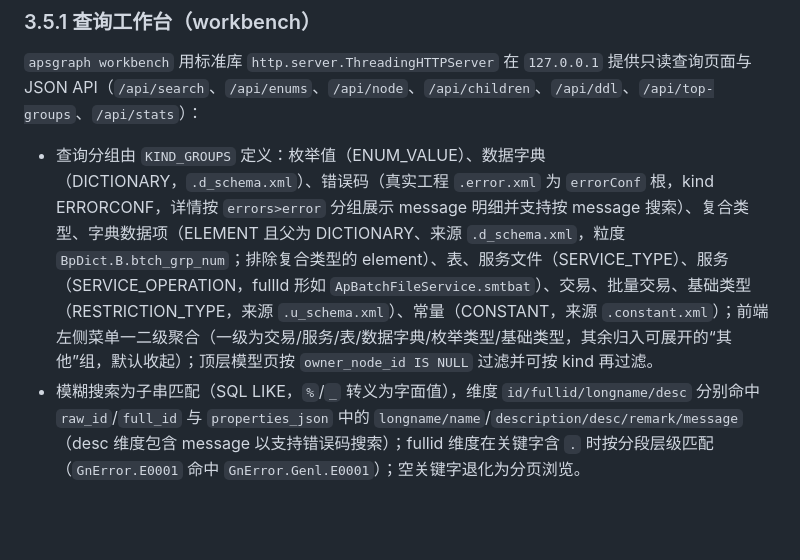
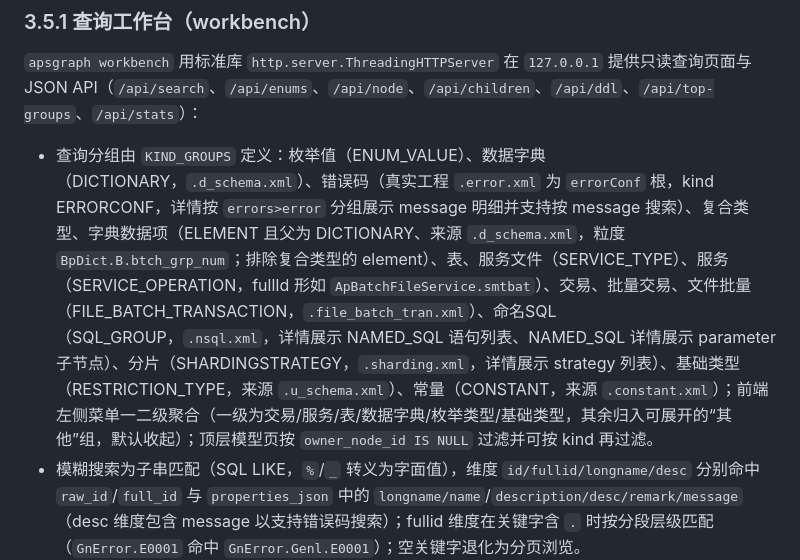
Before and after one commit to NeverMoreLyh/aps-model-tools, a Markdown page: docs/design.md, the part around the change. Rendered like a GitHub page; blank space fills up the shorter version.

Commit message:
docs: document file batch, named SQL and sharding workbench pages (0.29.0)

```diff
--- a/docs/design.md
+++ b/docs/design.md
@@ -85,7 +85,7 @@
 
 `apsgraph workbench` 用标准库 `http.server.ThreadingHTTPServer` 在 `127.0.0.1` 提供只读查询页面与 JSON API（`/api/search`、`/api/enums`、`/api/node`、`/api/children`、`/api/ddl`、`/api/top-groups`、`/api/stats`）：
 
-- 查询分组由 `KIND_GROUPS` 定义：枚举值（ENUM_VALUE）、数据字典（DICTIONARY，`.d_schema.xml`）、错误码（真实工程 `.error.xml` 为 `errorConf` 根，kind ERRORCONF，详情按 `errors>error` 分组展示 message 明细并支持按 message 搜索）、复合类型、字典数据项（ELEMENT 且父为 DICTIONARY、来源 `.d_schema.xml`，粒度 `BpDict.B.btch_grp_num`；排除复合类型的 element）、表、服务文件（SERVICE_TYPE）、服务（SERVICE_OPERATION，fullId 形如 `ApBatchFileService.smtbat`）、交易、批量交易、基础类型（RESTRICTION_TYPE，来源 `.u_schema.xml`）、常量（CONSTANT，来源 `.constant.xml`）；前端左侧菜单一二级聚合（一级为交易/服务/表/数据字典/枚举类型/基础类型，其余归入可展开的“其他”组，默认收起）；顶层模型页按 `owner_node_id IS NULL` 过滤并可按 kind 再过滤。
+- 查询分组由 `KIND_GROUPS` 定义：枚举值（ENUM_VALUE）、数据字典（DICTIONARY，`.d_schema.xml`）、错误码（真实工程 `.error.xml` 为 `errorConf` 根，kind ERRORCONF，详情按 `errors>error` 分组展示 message 明细并支持按 message 搜索）、复合类型、字典数据项（ELEMENT 且父为 DICTIONARY、来源 `.d_schema.xml`，粒度 `BpDict.B.btch_grp_num`；排除复合类型的 element）、表、服务文件（SERVICE_TYPE）、服务（SERVICE_OPERATION，fullId 形如 `ApBatchFileService.smtbat`）、交易、批量交易、文件批量（FILE_BATCH_TRANSACTION，`.file_batch_tran.xml`）、命名SQL（SQL_GROUP，`.nsql.xml`，详情展示 NAMED_SQL 语句列表、NAMED_SQL 详情展示 parameter 子节点）、分片（SHARDINGSTRATEGY，`.sharding.xml`，详情展示 strategy 列表）、基础类型（RESTRICTION_TYPE，来源 `.u_schema.xml`）、常量（CONSTANT，来源 `.constant.xml`）；前端左侧菜单一二级聚合（一级为交易/服务/表/数据字典/枚举类型/基础类型，其余归入可展开的“其他”组，默认收起）；顶层模型页按 `owner_node_id IS NULL` 过滤并可按 kind 再过滤。
 - 模糊搜索为子串匹配（SQL LIKE，`%`/`_` 转义为字面值），维度 `id/fullid/longname/desc` 分别命中 `raw_id`/`full_id` 与 `properties_json` 中的 `longname/name`/`description/desc/remark/message`（desc 维度包含 message 以支持错误码搜索）；fullid 维度在关键字含 `.` 时按分段层级匹配（`GnError.E0001` 命中 `GnError.Genl.E0001`）；空关键字退化为分页浏览。
 - 枚举页为主从布局：`/api/enums` 按 ENUM_VALUE 的 owner（restrictionType 等）聚合出枚举列表（含枚举值数量），详情展示全部枚举值。
 - 详情装配用递归 CTE 沿 `owner_node_id` 收集子结构：表的字段/公共字段表（EXTENDS 引用按序展开各公共表字段）/索引/ODB 索引/序列，服务操作的输入输出（`input`/`output` 容器为无 id 穿透节点，需在子树中定位），交易的输入输出与 flow 编排树——真实 FlowTran 的 flow 混合 `method` 直调步骤与 `case>when>service` 分支（when 带 `test` 表达式），服务端递归构建 flow 树、前端用 mermaid 渲染纵向流程图（TB 方向；`case` 为菱形判断节点，各 `when` 分支从 case 分叉并以条件名命名，分支内服务纵向串联，分支出口汇合到下一个步骤或结束节点，渲染失败时降级为缩进列表），`serviceName`/`transactionId` 以 full_id/raw_id 兜底解析为可跳转目标；错误码按 `errors` 分组展示 `error` 明细（表头 `id,类型,错误码,参数,message`，`参数` 为该错误的 parameter 子节点 id 列表）；另有错误码数据项分组（kind ERROR，详情展示 parameter 子节点）。
```
Also changed, not shown: docs/requirements.md (+1 -1 lines), docs/usage-guide.md (+1 -1 lines).
